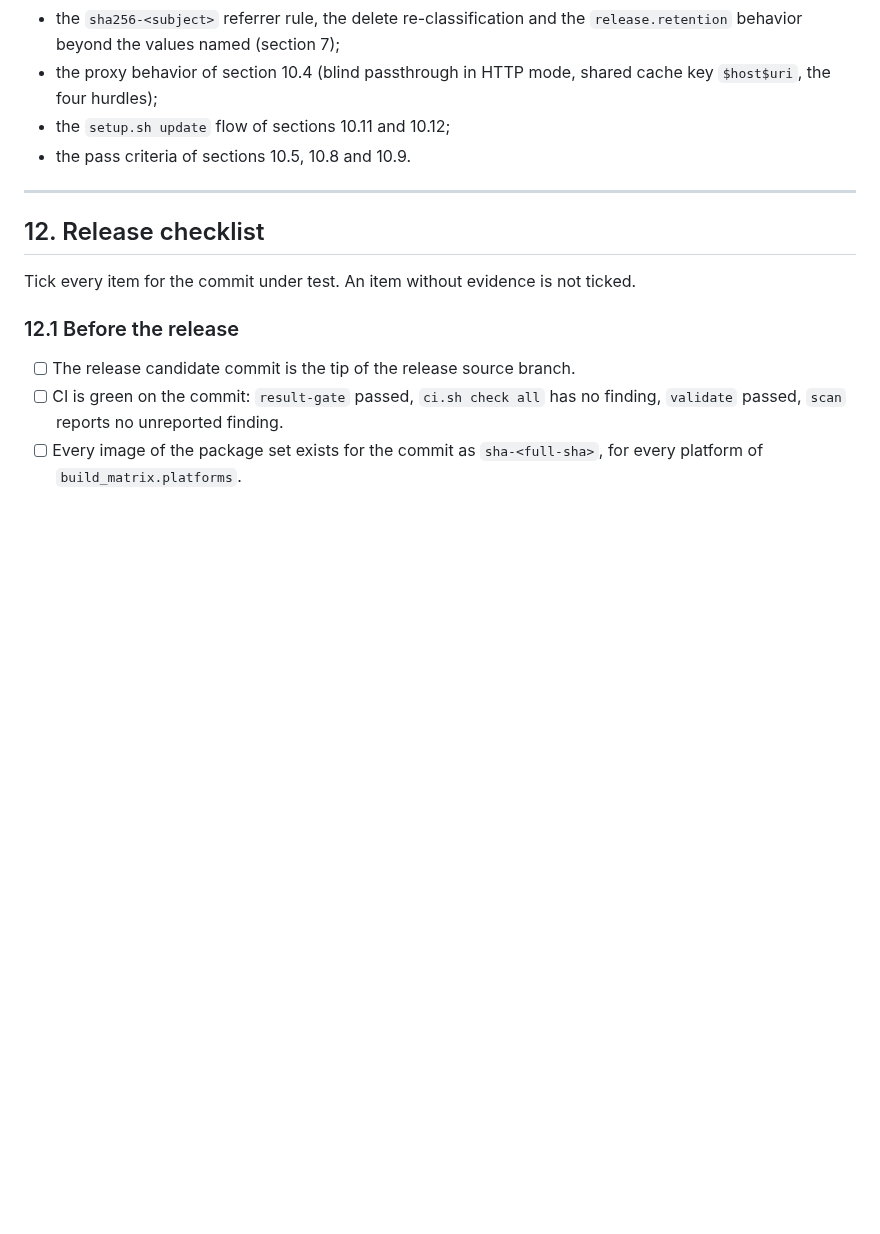
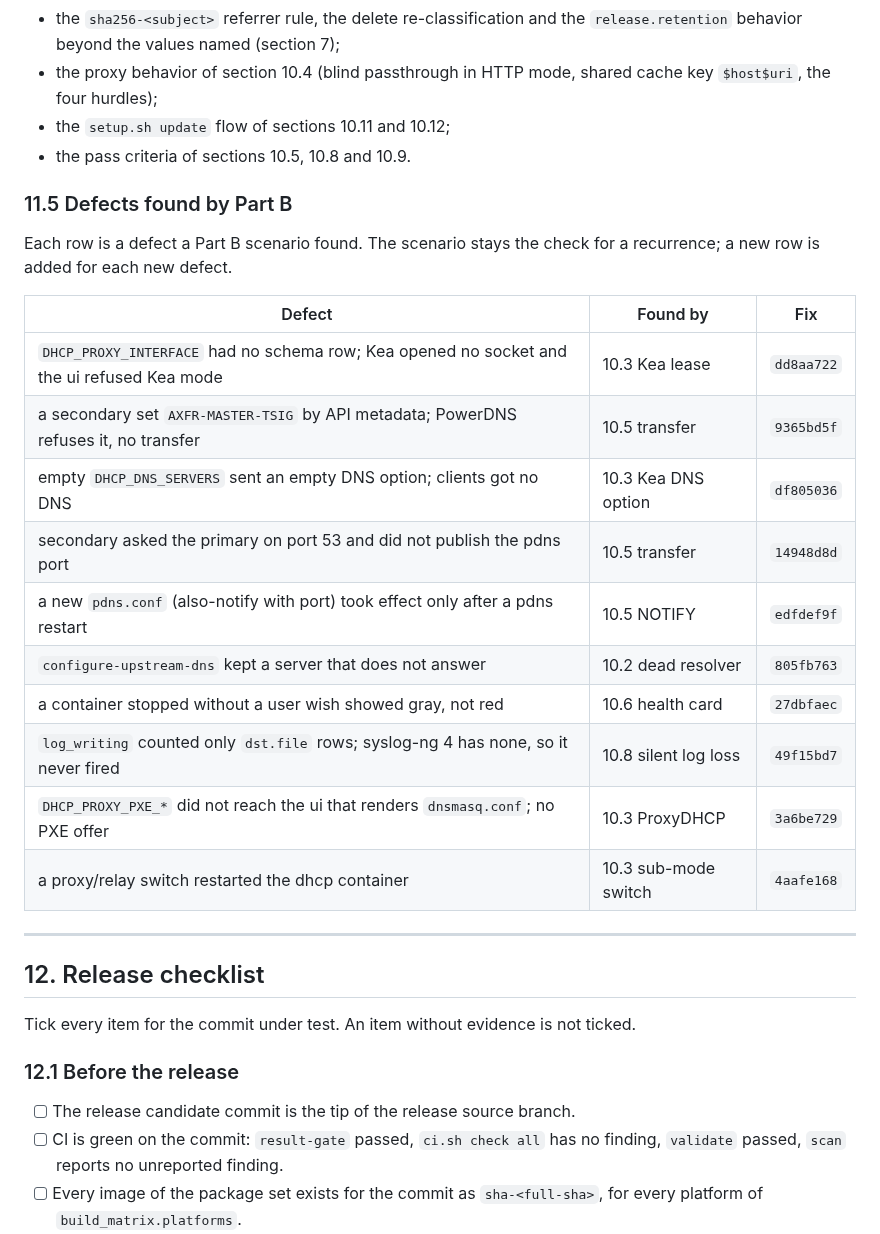
Before and after one commit to wiki-mod/lancache-ng, a Markdown page: docs/combined-release-and-checklist.md, the part around the change. Rendered like a GitHub page; blank space fills up the shorter version.

Commit message:
CLD-1794203371 docs(release): list the defects Part B found
Before: section 11 had no place for defects a Part B scenario
found; the ten fixes of this release pass were not listed.
After: section 11.5 lists each defect with the scenario that
found it and the fix commit; new defects add a row.

Checks: ci.sh check all clean (build-tools:nightly).

I confirm the change follows AG-CODE-011: it changes only the
named behavior and keeps all other behavior unchanged.

Invariant: every Part B defect has a row in 11.5.

Refs #1683

```diff
--- a/docs/combined-release-and-checklist.md
+++ b/docs/combined-release-and-checklist.md
@@ -848,6 +848,24 @@ Not verified against the code or a live stack:
 - the `setup.sh update` flow of sections 10.11 and 10.12;
 - the pass criteria of sections 10.5, 10.8 and 10.9.
 
+### 11.5 Defects found by Part B
+
+Each row is a defect a Part B scenario found. The scenario stays the check
+for a recurrence; a new row is added for each new defect.
+
+| Defect | Found by | Fix |
+| --- | --- | --- |
+| `DHCP_PROXY_INTERFACE` had no schema row; Kea opened no socket and the ui refused Kea mode | 10.3 Kea lease | `dd8aa722` |
+| a secondary set `AXFR-MASTER-TSIG` by API metadata; PowerDNS refuses it, no transfer | 10.5 transfer | `9365bd5f` |
+| empty `DHCP_DNS_SERVERS` sent an empty DNS option; clients got no DNS | 10.3 Kea DNS option | `df805036` |
+| secondary asked the primary on port 53 and did not publish the pdns port | 10.5 transfer | `14948d8d` |
+| a new `pdns.conf` (also-notify with port) took effect only after a pdns restart | 10.5 NOTIFY | `edfdef9f` |
+| `configure-upstream-dns` kept a server that does not answer | 10.2 dead resolver | `805fb763` |
+| a container stopped without a user wish showed gray, not red | 10.6 health card | `27dbfaec` |
+| `log_writing` counted only `dst.file` rows; syslog-ng 4 has none, so it never fired | 10.8 silent log loss | `49f15bd7` |
+| `DHCP_PROXY_PXE_*` did not reach the ui that renders `dnsmasq.conf`; no PXE offer | 10.3 ProxyDHCP | `3a6be729` |
+| a proxy/relay switch restarted the dhcp container | 10.3 sub-mode switch | `4aafe168` |
+
 ---
 
 ## 12. Release checklist
```
